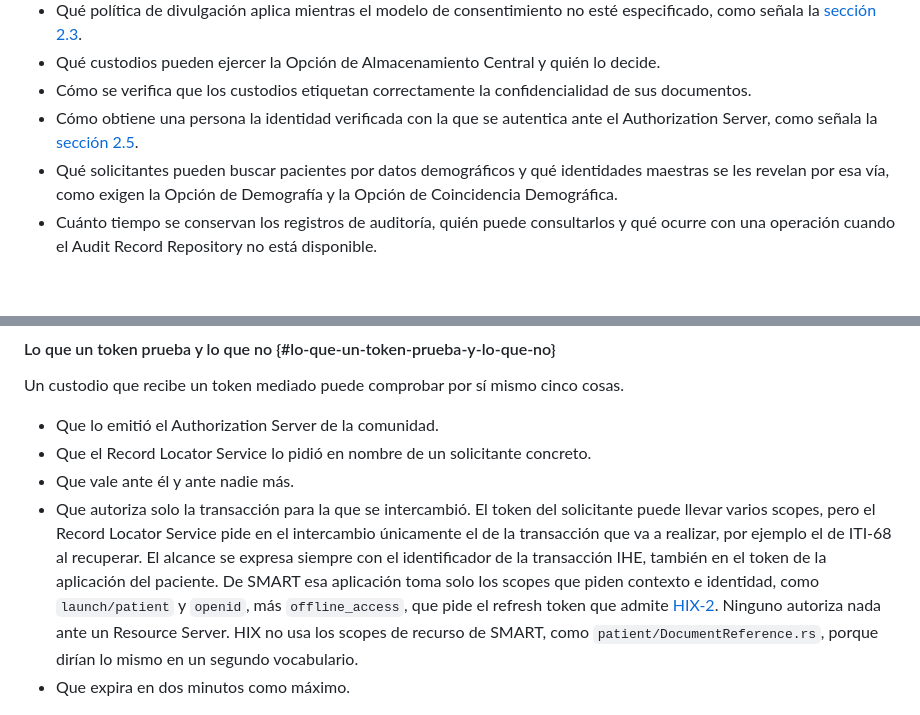
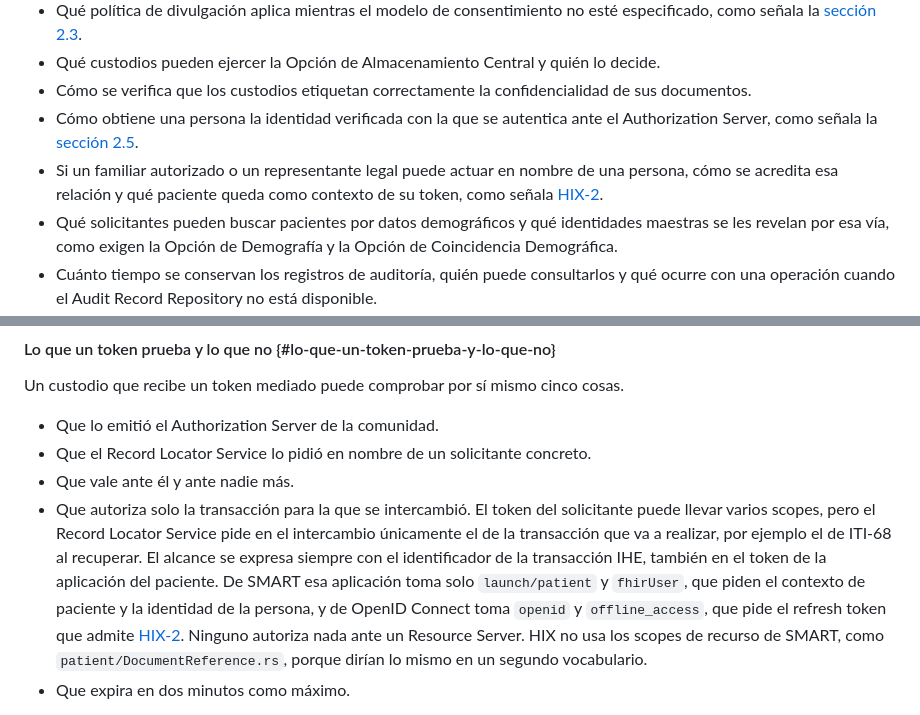
Before and after one commit to meddyg/HIX, a Markdown page: input/pagecontent/volume-1-security.md, 2 parts joined by grey strips. Rendered like a GitHub page; blank space fills up the shorter version.

Commit message:
docs: align volume 1 with the HIX-2 chapter

```diff
--- a/input/pagecontent/volume-1-security.md
+++ b/input/pagecontent/volume-1-security.md
@@ -10,6 +10,7 @@ MHDS advierte que el marco de políticas de una comunidad debe definirse antes d
 - Qué custodios pueden ejercer la Opción de Almacenamiento Central y quién lo decide.
 - Cómo se verifica que los custodios etiquetan correctamente la confidencialidad de sus documentos.
 - Cómo obtiene una persona la identidad verificada con la que se autentica ante el Authorization Server, como señala la [sección 2.5](volume-1-usecases.html).
+- Si un familiar autorizado o un representante legal puede actuar en nombre de una persona, cómo se acredita esa relación y qué paciente queda como contexto de su token, como señala [HIX-2](volume-2-hix-2.html#peticion-de-autorizacion).
 - Qué solicitantes pueden buscar pacientes por datos demográficos y qué identidades maestras se les revelan por esa vía, como exigen la Opción de Demografía y la Opción de Coincidencia Demográfica.
 - Cuánto tiempo se conservan los registros de auditoría, quién puede consultarlos y qué ocurre con una operación cuando el Audit Record Repository no está disponible.
 - Qué constituye un acceso de emergencia, cómo se admite y qué consecuencias tiene invocarlo.
@@ -73,7 +74,7 @@ Un custodio que recibe un token mediado puede comprobar por sí mismo cinco cosa
 - Que lo emitió el Authorization Server de la comunidad.
 - Que el Record Locator Service lo pidió en nombre de un solicitante concreto.
 - Que vale ante él y ante nadie más.
-- Que autoriza solo la transacción para la que se intercambió. El token del solicitante puede llevar varios scopes, pero el Record Locator Service pide en el intercambio únicamente el de la transacción que va a realizar, por ejemplo el de ITI-68 al recuperar. El alcance se expresa siempre con el identificador de la transacción IHE, también en el token de la aplicación del paciente. De SMART esa aplicación toma solo los scopes que piden contexto e identidad, como `launch/patient` y `openid`, más `offline_access`, que pide el refresh token que admite [HIX-2](volume-2-hix-2.html). Ninguno autoriza nada ante un Resource Server. HIX no usa los scopes de recurso de SMART, como `patient/DocumentReference.rs`, porque dirían lo mismo en un segundo vocabulario.
+- Que autoriza solo la transacción para la que se intercambió. El token del solicitante puede llevar varios scopes, pero el Record Locator Service pide en el intercambio únicamente el de la transacción que va a realizar, por ejemplo el de ITI-68 al recuperar. El alcance se expresa siempre con el identificador de la transacción IHE, también en el token de la aplicación del paciente. De SMART esa aplicación toma solo `launch/patient` y `fhirUser`, que piden el contexto de paciente y la identidad de la persona, y de OpenID Connect toma `openid` y `offline_access`, que pide el refresh token que admite [HIX-2](volume-2-hix-2.html). Ninguno autoriza nada ante un Resource Server. HIX no usa los scopes de recurso de SMART, como `patient/DocumentReference.rs`, porque dirían lo mismo en un segundo vocabulario.
 - Que expira en dos minutos como máximo.
 
 El token no nombra ningún documento. Mientras dura, autoriza esa transacción ante ese custodio, sea cual sea el documento. Tampoco nombra al paciente, porque el token de un miembro no lleva ninguno, como explica la [sección 2.1](volume-1-concepts.html). La excepción es la aplicación del paciente. Su contexto de paciente, fijado con [HIX-2](volume-2-hix-2.html), se conserva en el intercambio y limita al custodio a ese expediente.
```
Also changed, not shown: input/pagecontent/volume-1-usecases.md (+1 -1 lines).
